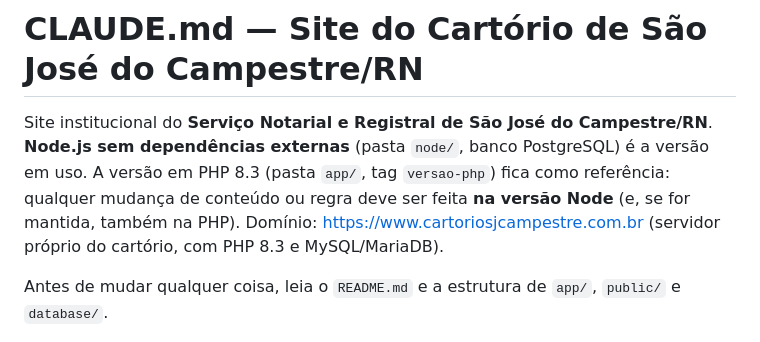
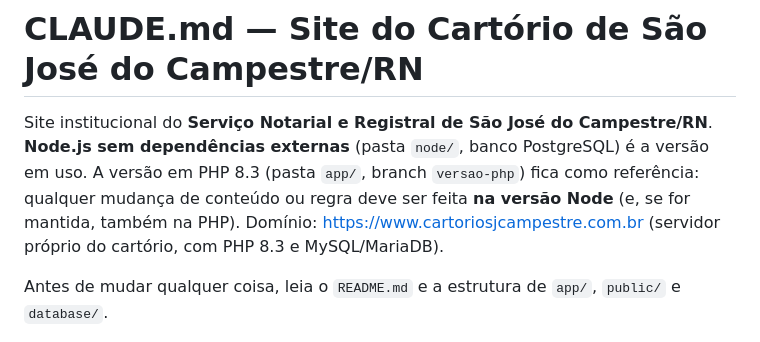
Before and after one commit to viniciusmacedoazevedo-ctrl/Site-Cartorio, a Markdown page: CLAUDE.md, the part around the change. Rendered like a GitHub page.

```diff
--- a/CLAUDE.md
+++ b/CLAUDE.md
@@ -1,7 +1,7 @@
 # CLAUDE.md — Site do Cartório de São José do Campestre/RN
 
 Site institucional do **Serviço Notarial e Registral de São José do Campestre/RN**.
-**Node.js sem dependências externas** (pasta `node/`, banco PostgreSQL) é a versão em uso. A versão em PHP 8.3 (pasta `app/`, tag `versao-php`) fica como referência: qualquer mudança de conteúdo ou regra deve ser feita **na versão Node** (e, se for mantida, também na PHP).
+**Node.js sem dependências externas** (pasta `node/`, banco PostgreSQL) é a versão em uso. A versão em PHP 8.3 (pasta `app/`, branch `versao-php`) fica como referência: qualquer mudança de conteúdo ou regra deve ser feita **na versão Node** (e, se for mantida, também na PHP).
 Domínio: https://www.cartoriosjcampestre.com.br (servidor próprio do cartório, com PHP 8.3 e MySQL/MariaDB).
 
 Antes de mudar qualquer coisa, leia o `README.md` e a estrutura de `app/`, `public/` e `database/`.
```
Also changed, not shown: README.md (+1 -1 lines).
